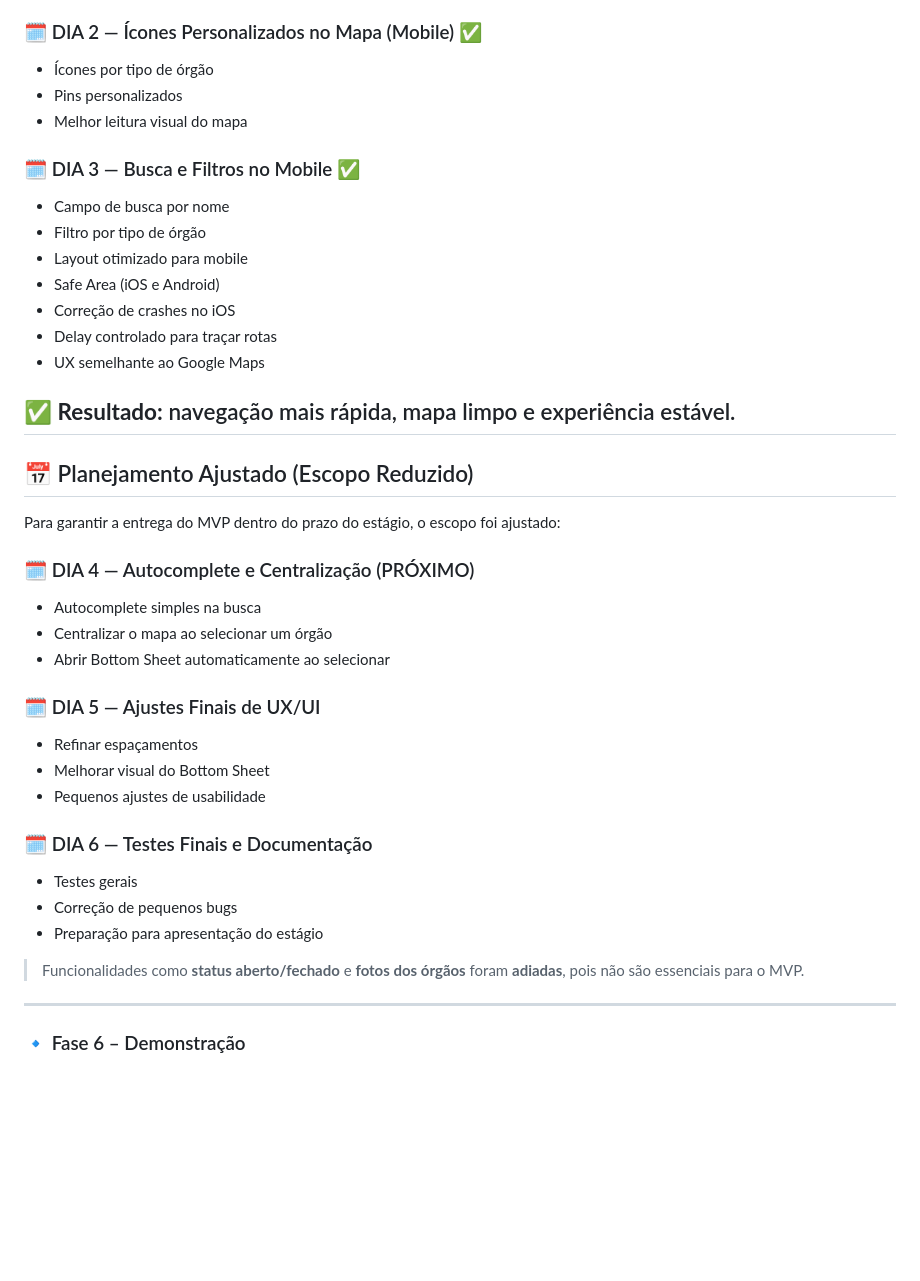
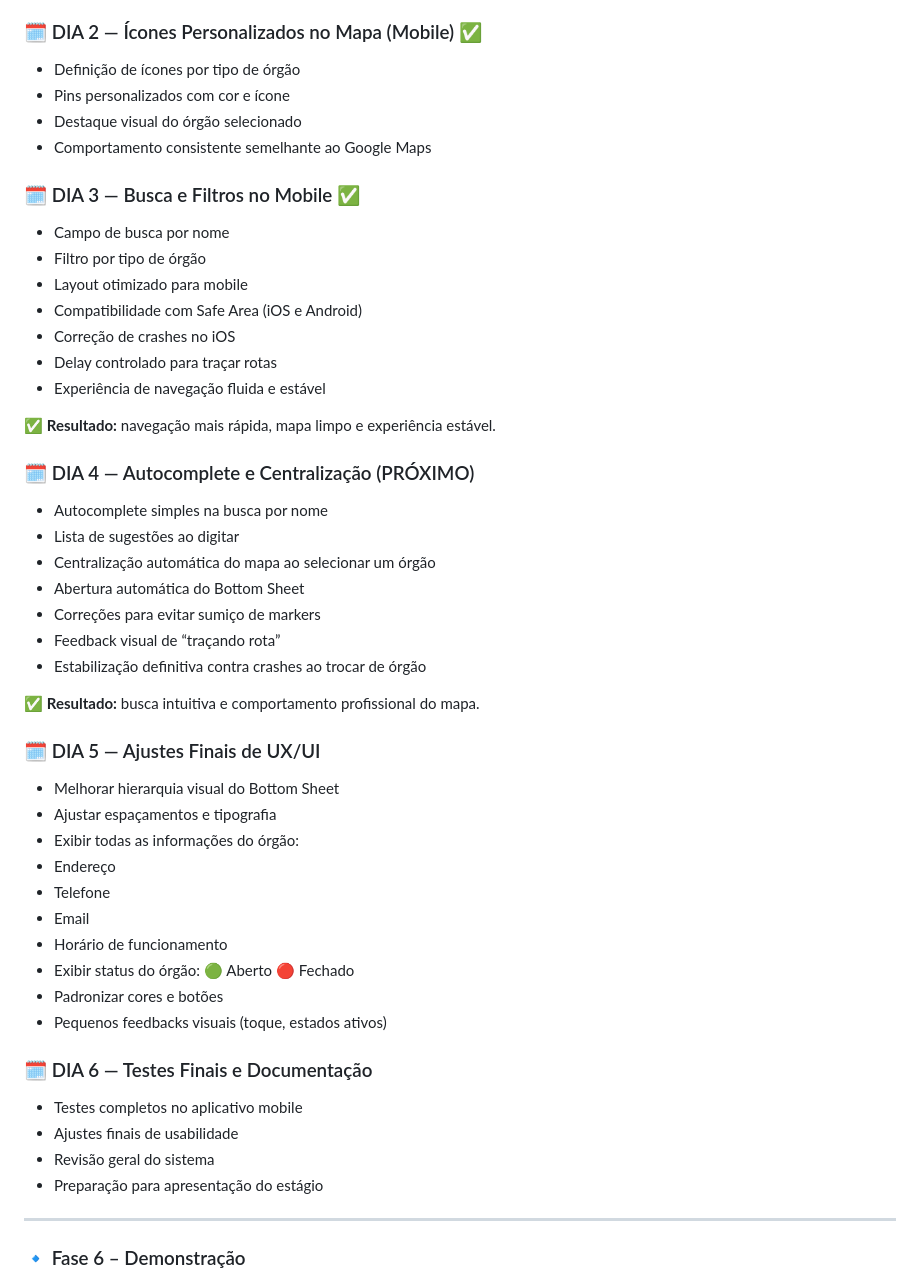
Before and after one commit to Marcondes05/orgaos-publicos-ituiutaba, a Markdown page: README.md, the part around the change. Rendered like a GitHub page; blank space fills up the shorter version.

Commit message:
att readme

```diff
--- a/README.md
+++ b/README.md
@@ -138,43 +138,52 @@ orgaos-publicos-ituiutaba/
 - Planejamento técnico das melhorias
 
 ### 🗓️ DIA 2 — Ícones Personalizados no Mapa (Mobile) ✅
-- Ícones por tipo de órgão
-- Pins personalizados
-- Melhor leitura visual do mapa
+- Definição de ícones por tipo de órgão
+- Pins personalizados com cor e ícone
+- Destaque visual do órgão selecionado
+- Comportamento consistente semelhante ao Google Maps
 
 ### 🗓️ DIA 3 — Busca e Filtros no Mobile ✅
 - Campo de busca por nome
 - Filtro por tipo de órgão
 - Layout otimizado para mobile
-- Safe Area (iOS e Android)
+- Compatibilidade com Safe Area (iOS e Android)
 - Correção de crashes no iOS
 - Delay controlado para traçar rotas
-- UX semelhante ao Google Maps
+- Experiência de navegação fluida e estável
 
 ✅ **Resultado:** navegação mais rápida, mapa limpo e experiência estável.
----
-
-## 📅 Planejamento Ajustado (Escopo Reduzido)
-
-Para garantir a entrega do MVP dentro do prazo do estágio, o escopo foi ajustado:
 
 ### 🗓️ DIA 4 — Autocomplete e Centralização (PRÓXIMO)
-- Autocomplete simples na busca
-- Centralizar o mapa ao selecionar um órgão
-- Abrir Bottom Sheet automaticamente ao selecionar
+- Autocomplete simples na busca por nome
+- Lista de sugestões ao digitar
+- Centralização automática do mapa ao selecionar um órgão
+- Abertura automática do Bottom Sheet
+- Correções para evitar sumiço de markers
+- Feedback visual de “traçando rota”
+- Estabilização definitiva contra crashes ao trocar de órgão
+
+✅ **Resultado:** busca intuitiva e comportamento profissional do mapa.
 
 ### 🗓️ DIA 5 — Ajustes Finais de UX/UI
-- Refinar espaçamentos
-- Melhorar visual do Bottom Sheet
-- Pequenos ajustes de usabilidade
+- Melhorar hierarquia visual do Bottom Sheet
+- Ajustar espaçamentos e tipografia
+- Exibir todas as informações do órgão:
+- Endereço
+- Telefone
+- Email
+- Horário de funcionamento
+- Exibir status do órgão:
+    🟢 Aberto
+    🔴 Fechado
+- Padronizar cores e botões
+- Pequenos feedbacks visuais (toque, estados ativos)
 
 ### 🗓️ DIA 6 — Testes Finais e Documentação
-- Testes gerais
-- Correção de pequenos bugs
+- Testes completos no aplicativo mobile
+- Ajustes finais de usabilidade
+- Revisão geral do sistema
 - Preparação para apresentação do estágio
-
-> Funcionalidades como **status aberto/fechado** e **fotos dos órgãos** foram
-> **adiadas**, pois não são essenciais para o MVP.
 
 ---
 
```
